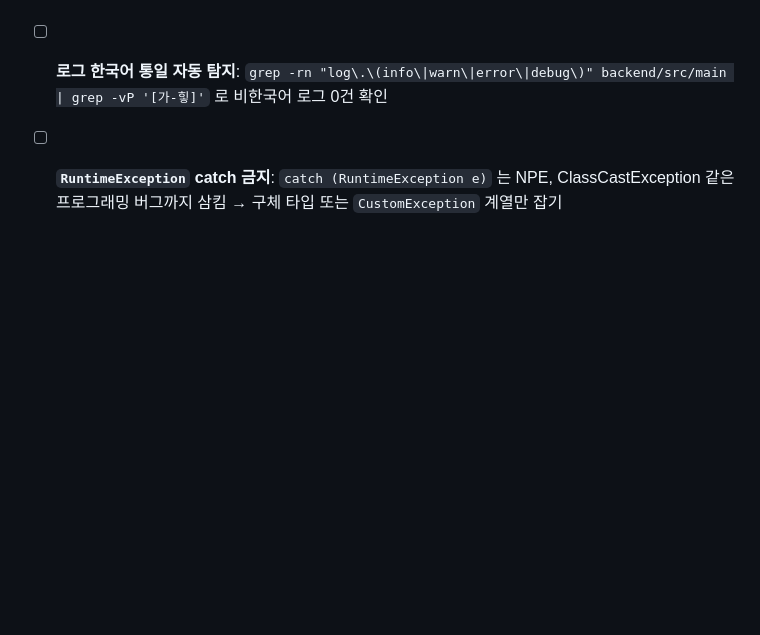
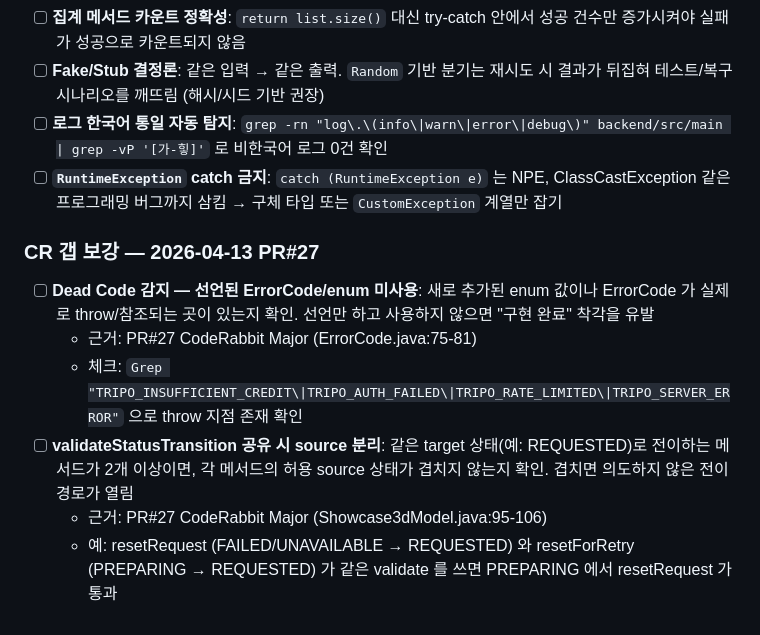
Before and after one commit to opixxx/GearShow, a Markdown page: .claude/agents/code-reviewer.md, the part around the change. Rendered like a GitHub page; blank space fills up the shorter version.

Commit message:
chore: review-gap-analysis PR#27 — 에이전트 학습 보강
CodeRabbit PR#27 리뷰 대비 내부 에이전트 누락 2건 + 부분 매칭 1건에 대한
학습 항목을 에이전트 정의 파일에 추가한다.

architecture-reviewer.md:
  - "상태 전이 원자성 (check-then-act race)" 체크포인트 추가

code-reviewer.md:
  - "Dead Code 감지 — 선언된 ErrorCode/enum 미사용" 체크포인트 추가
  - "validateStatusTransition 공유 시 source 분리" 체크포인트 추가

Co-Authored-By: Claude Opus 4.6 (1M context) <noreply@anthropic.com>

```diff
--- a/.claude/agents/code-reviewer.md
+++ b/.claude/agents/code-reviewer.md
@@ -330,3 +330,12 @@ DTO/도메인 모델에 필드를 추가했지만 호출부에서 실제로 사
 - [ ] **Fake/Stub 결정론**: 같은 입력 → 같은 출력. `Random` 기반 분기는 재시도 시 결과가 뒤집혀 테스트/복구 시나리오를 깨뜨림 (해시/시드 기반 권장)
 - [ ] **로그 한국어 통일 자동 탐지**: `grep -rn "log\.\(info\|warn\|error\|debug\)" backend/src/main | grep -vP '[가-힣]'` 로 비한국어 로그 0건 확인
 - [ ] **`RuntimeException` catch 금지**: `catch (RuntimeException e)` 는 NPE, ClassCastException 같은 프로그래밍 버그까지 삼킴 → 구체 타입 또는 `CustomException` 계열만 잡기
+
+### CR 갭 보강 — 2026-04-13 PR#27
+
+- [ ] **Dead Code 감지 — 선언된 ErrorCode/enum 미사용**: 새로 추가된 enum 값이나 ErrorCode 가 실제로 throw/참조되는 곳이 있는지 확인. 선언만 하고 사용하지 않으면 "구현 완료" 착각을 유발
+  - 근거: PR#27 CodeRabbit Major (ErrorCode.java:75-81)
+  - 체크: `Grep "TRIPO_INSUFFICIENT_CREDIT\|TRIPO_AUTH_FAILED\|TRIPO_RATE_LIMITED\|TRIPO_SERVER_ERROR"` 으로 throw 지점 존재 확인
+- [ ] **validateStatusTransition 공유 시 source 분리**: 같은 target 상태(예: REQUESTED)로 전이하는 메서드가 2개 이상이면, 각 메서드의 허용 source 상태가 겹치지 않는지 확인. 겹치면 의도하지 않은 전이 경로가 열림
+  - 근거: PR#27 CodeRabbit Major (Showcase3dModel.java:95-106)
+  - 예: resetRequest (FAILED/UNAVAILABLE → REQUESTED) 와 resetForRetry (PREPARING → REQUESTED) 가 같은 validate 를 쓰면 PREPARING 에서 resetRequest 가 통과
```
Also changed, not shown: .claude/agents/architecture-reviewer.md (+6 -0 lines).
